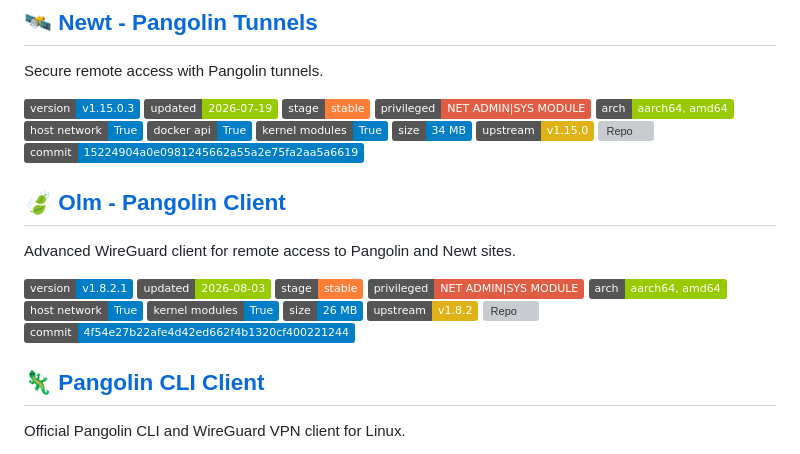
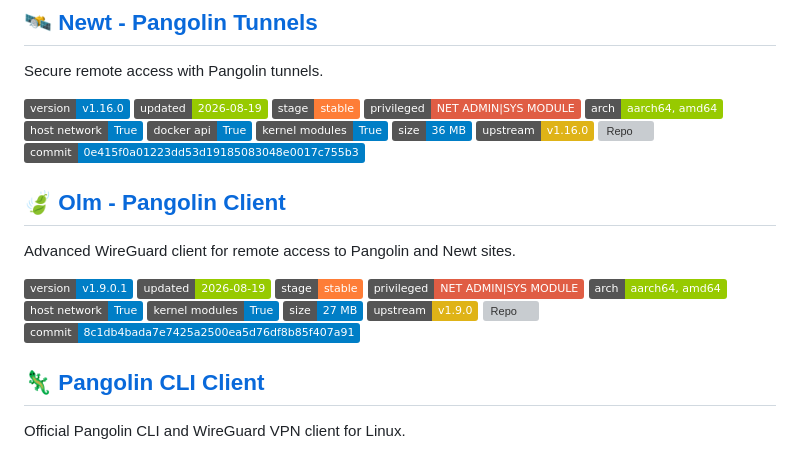
Before and after one commit to sandmaennchen5/ha-repo, a Markdown page: README.md, the part around the change. Drawn GitHub-style; badges without logos; grey boxes are pictures that could not be loaded.

Commit message:
chore(badges): update README badges

```diff
--- a/README.md
+++ b/README.md
@@ -92,34 +92,34 @@ Run Homey Self-Hosted Server on Home Assistant OS.
 
 Secure remote access with Pangolin tunnels.
 
-![Version](https://img.shields.io/badge/version-v1.15.0.3-blue)
-![Updated](https://img.shields.io/badge/updated-2026--07--19-green)
+![Version](https://img.shields.io/badge/version-v1.16.0-blue)
+![Updated](https://img.shields.io/badge/updated-2026--08--19-green)
 ![Stage](https://img.shields.io/badge/stage-stable-orange)
 ![Privileged](https://img.shields.io/badge/privileged-NET_ADMIN%7CSYS_MODULE-red)
 ![Arch](https://img.shields.io/badge/arch-aarch64%2C%20amd64-green)
 ![Host Network](https://img.shields.io/badge/host_network-True-blue)
 ![Docker API](https://img.shields.io/badge/docker_api-True-blue)
 ![Kernel Modules](https://img.shields.io/badge/kernel_modules-True-blue)
-![Image Size](https://img.shields.io/badge/size-34_MB-informational)
-![Upstream](https://img.shields.io/badge/upstream-v1.15.0-yellow)
+![Image Size](https://img.shields.io/badge/size-36_MB-informational)
+![Upstream](https://img.shields.io/badge/upstream-v1.16.0-yellow)
 ![Repo](https://img.shields.io/badge/repo-github.com%2Ffosrl%2Fnewt-informational)
-![Commit](https://img.shields.io/badge/commit-15224904a0e0981245662a55a2e75fa2aa5a6619-informational)
+![Commit](https://img.shields.io/badge/commit-0e415f0a01223dd53d19185083048e0017c755b3-informational)
 
 ## [🍃 Olm - Pangolin Client](apps/olm/)
 
 Advanced WireGuard client for remote access to Pangolin and Newt sites.
 
-![Version](https://img.shields.io/badge/version-v1.8.2.1-blue)
-![Updated](https://img.shields.io/badge/updated-2026--08--03-green)
+![Version](https://img.shields.io/badge/version-v1.9.0.1-blue)
+![Updated](https://img.shields.io/badge/updated-2026--08--19-green)
 ![Stage](https://img.shields.io/badge/stage-stable-orange)
 ![Privileged](https://img.shields.io/badge/privileged-NET_ADMIN%7CSYS_MODULE-red)
 ![Arch](https://img.shields.io/badge/arch-aarch64%2C%20amd64-green)
 ![Host Network](https://img.shields.io/badge/host_network-True-blue)
 ![Kernel Modules](https://img.shields.io/badge/kernel_modules-True-blue)
-![Image Size](https://img.shields.io/badge/size-26_MB-informational)
-![Upstream](https://img.shields.io/badge/upstream-v1.8.2-yellow)
+![Image Size](https://img.shields.io/badge/size-27_MB-informational)
+![Upstream](https://img.shields.io/badge/upstream-v1.9.0-yellow)
 ![Repo](https://img.shields.io/badge/repo-github.com%2Ffosrl%2Folm-informational)
-![Commit](https://img.shields.io/badge/commit-4f54e27b22afe4d42ed662f4b1320cf400221244-informational)
+![Commit](https://img.shields.io/badge/commit-8c1db4bada7e7425a2500ea5d76df8b85f407a91-informational)
 
 ## [🦎 Pangolin CLI Client](apps/pangolin-cli/)
 
```
Also changed, not shown: apps/newt/README.md (+5 -5 lines), apps/olm/README.md (+5 -5 lines).
